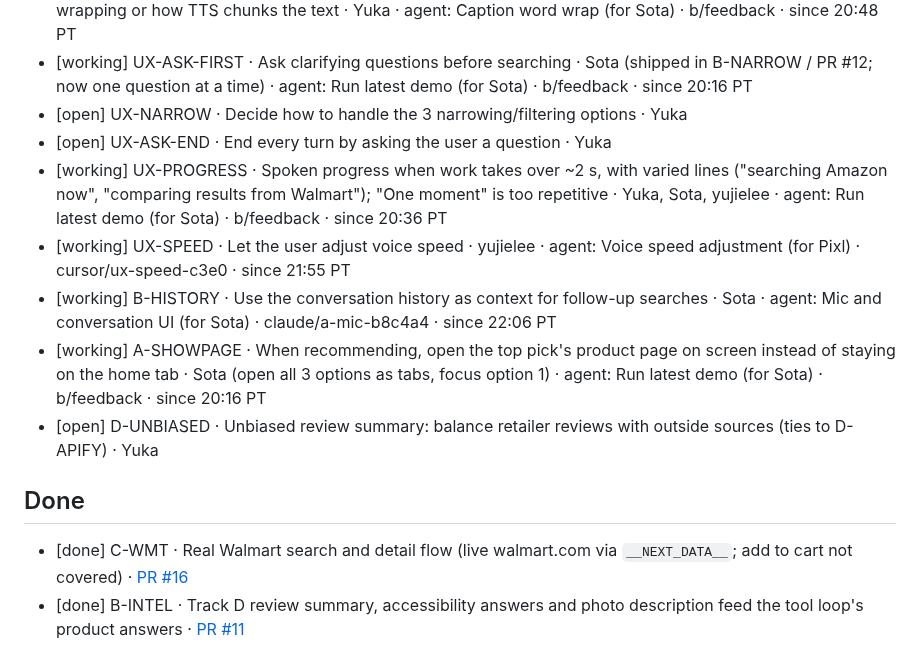
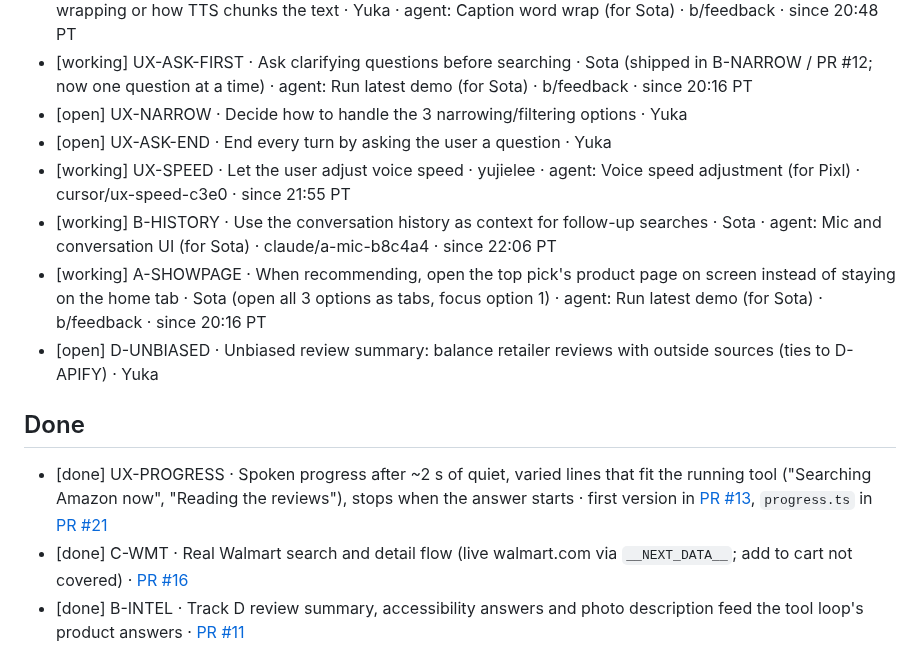
Before and after one commit to Rum1324/Visy-shopping-assistant, a Markdown page: TODO.md, the part around the change. Rendered like a GitHub page.

Commit message:
done: UX-PROGRESS (PR #21)
Co-Authored-By: Claude Opus 5.5 <noreply@anthropic.com>

```diff
--- a/TODO.md
+++ b/TODO.md
@@ -43,7 +43,6 @@ Line format: `[status] ID · task · owner · branch · since HH:MM PT`. Use one
 - [working] UX-ASK-FIRST · Ask clarifying questions before searching · Sota (shipped in B-NARROW / PR #12; now one question at a time) · agent: Run latest demo (for Sota) · b/feedback · since 20:16 PT
 - [open] UX-NARROW · Decide how to handle the 3 narrowing/filtering options · Yuka
 - [open] UX-ASK-END · End every turn by asking the user a question · Yuka
-- [working] UX-PROGRESS · Spoken progress when work takes over ~2 s, with varied lines ("searching Amazon now", "comparing results from Walmart"); "One moment" is too repetitive · Yuka, Sota, yujielee · agent: Run latest demo (for Sota) · b/feedback · since 20:36 PT
 - [working] UX-SPEED · Let the user adjust voice speed · yujielee · agent: Voice speed adjustment (for Pixl) · cursor/ux-speed-c3e0 · since 21:55 PT
 - [working] B-HISTORY · Use the conversation history as context for follow-up searches · Sota · agent: Mic and conversation UI (for Sota) · claude/a-mic-b8c4a4 · since 22:06 PT
 - [working] A-SHOWPAGE · When recommending, open the top pick's product page on screen instead of staying on the home tab · Sota (open all 3 options as tabs, focus option 1) · agent: Run latest demo (for Sota) · b/feedback · since 20:16 PT
@@ -52,6 +51,7 @@ Line format: `[status] ID · task · owner · branch · since HH:MM PT`. Use one
 
 ## Done
 
+- [done] UX-PROGRESS · Spoken progress after ~2 s of quiet, varied lines that fit the running tool ("Searching Amazon now", "Reading the reviews"), stops when the answer starts · first version in [PR #13](https://github.com/Rum1324/Visy-shopping-assistant/pull/13), `progress.ts` in [PR #21](https://github.com/Rum1324/Visy-shopping-assistant/pull/21)
 - [done] C-WMT · Real Walmart search and detail flow (live walmart.com via `__NEXT_DATA__`; add to cart not covered) · [PR #16](https://github.com/Rum1324/Visy-shopping-assistant/pull/16)
 - [done] B-INTEL · Track D review summary, accessibility answers and photo description feed the tool loop's product answers · [PR #11](https://github.com/Rum1324/Visy-shopping-assistant/pull/11)
 - [done] D-MAIN · Track D on `main`: review synthesis, Moss review Q&A, photo descriptions, wired into the tool loop · [PR #11](https://github.com/Rum1324/Visy-shopping-assistant/pull/11)
```
